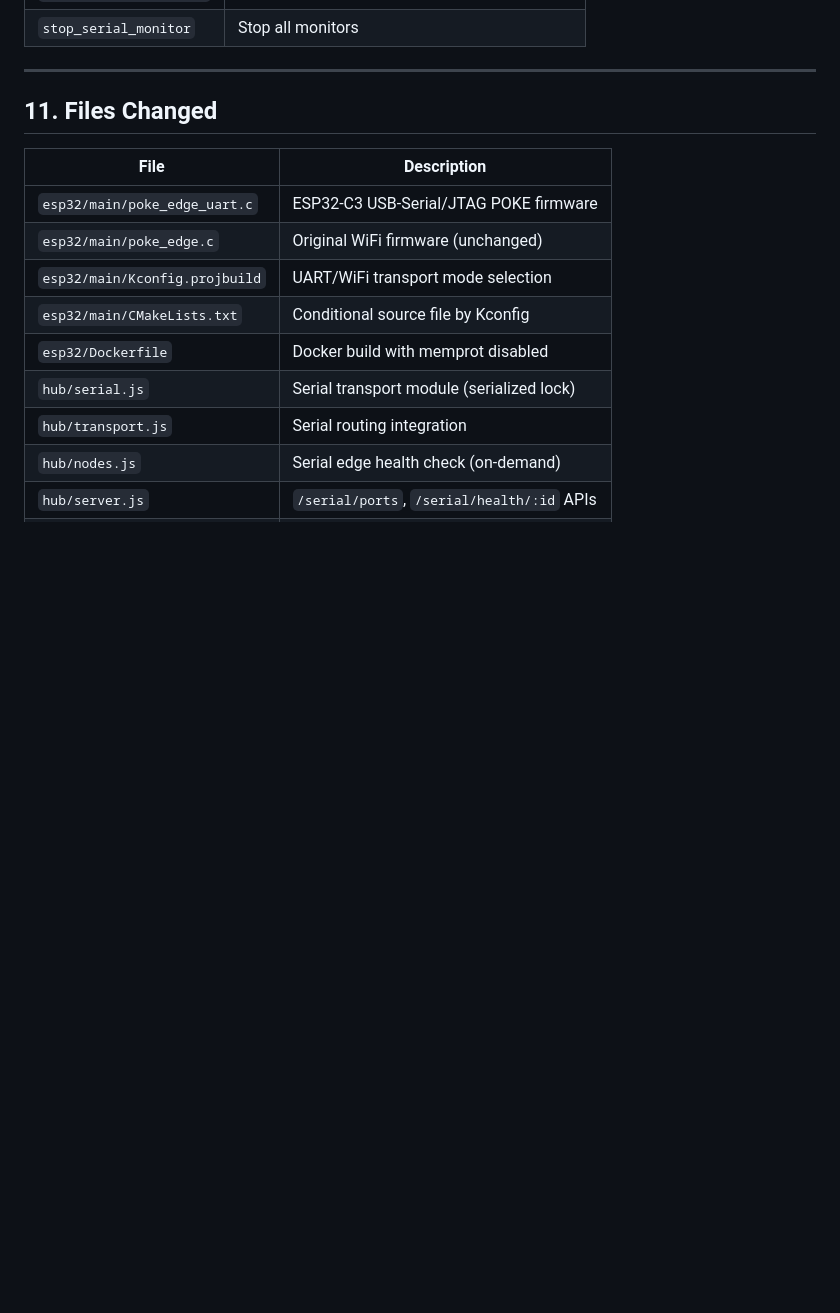
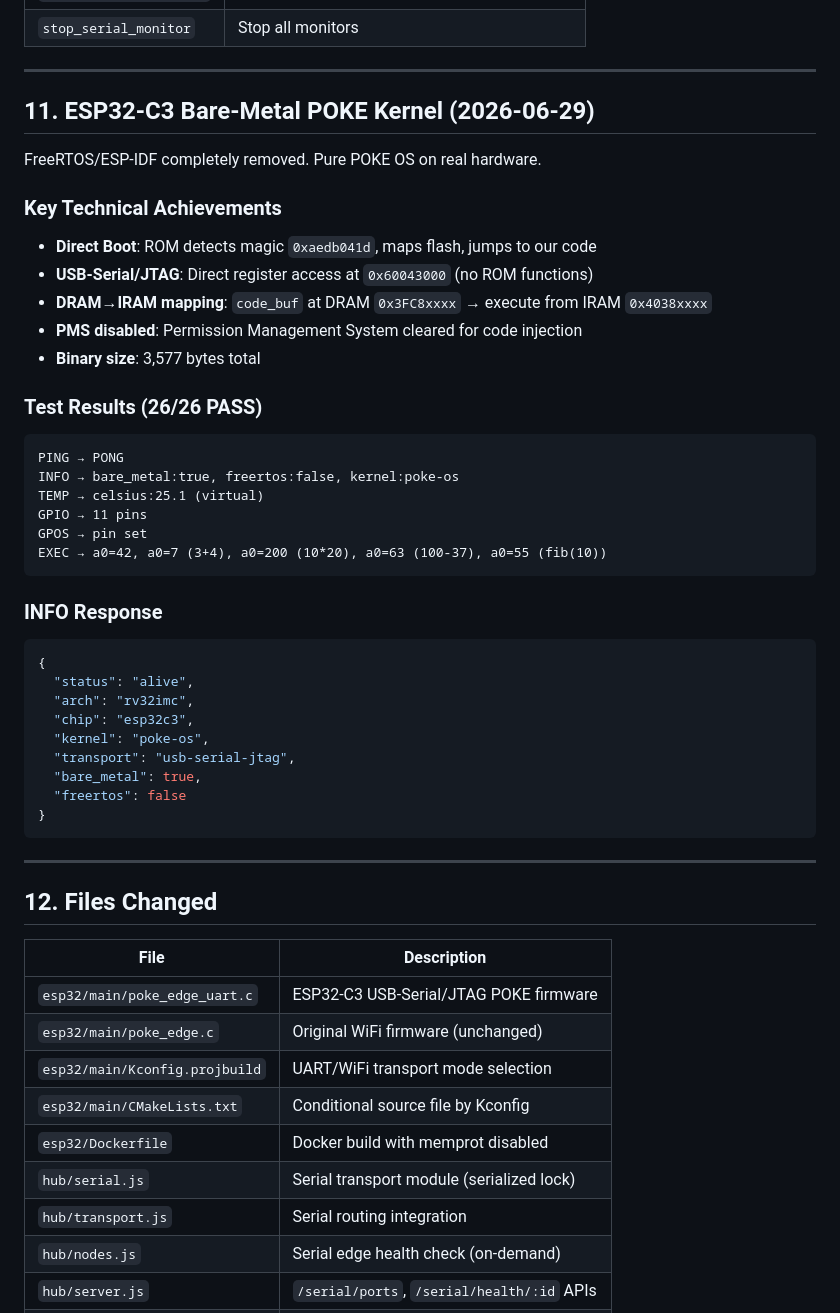
Before and after one commit to CSP911/poke, a Markdown page: docs/serial-pipeline-evidence.md, the part around the change. Rendered like a GitHub page; blank space fills up the shorter version.

Commit message:
docs: ESP32-C3 bare-metal kernel — Direct Boot, 3.5KB, 353+ tests
The future doesn't need an operating system.

- README: esp32c3/ bare-metal kernel in project structure, 353+ tests
- Roadmap: ESP32-C3 bare-metal marked done, Pi 4 ARM next
- Evidence: bare-metal technical details, 26/26 hardware test results
- esp32/ marked as legacy (FreeRTOS-based)

4 POKE kernels, 0 operating systems:
  x86 (QEMU) | ARM64 (QEMU) | RV32 (QEMU) | ESP32-C3 (real hardware)

Co-Authored-By: Claude Opus 4.6 (1M context) <noreply@anthropic.com>

````diff
--- a/docs/serial-pipeline-evidence.md
+++ b/docs/serial-pipeline-evidence.md
@@ -354,7 +354,43 @@ POKE + "ESTO"
 
 ---
 
-## 11. Files Changed
+## 11. ESP32-C3 Bare-Metal POKE Kernel (2026-06-29)
+
+FreeRTOS/ESP-IDF completely removed. Pure POKE OS on real hardware.
+
+### Key Technical Achievements
+- **Direct Boot**: ROM detects magic `0xaedb041d`, maps flash, jumps to our code
+- **USB-Serial/JTAG**: Direct register access at `0x60043000` (no ROM functions)
+- **DRAM→IRAM mapping**: `code_buf` at DRAM `0x3FC8xxxx` → execute from IRAM `0x4038xxxx`
+- **PMS disabled**: Permission Management System cleared for code injection
+- **Binary size**: 3,577 bytes total
+
+### Test Results (26/26 PASS)
+```
+PING → PONG
+INFO → bare_metal:true, freertos:false, kernel:poke-os
+TEMP → celsius:25.1 (virtual)
+GPIO → 11 pins
+GPOS → pin set
+EXEC → a0=42, a0=7 (3+4), a0=200 (10*20), a0=63 (100-37), a0=55 (fib(10))
+```
+
+### INFO Response
+```json
+{
+  "status": "alive",
+  "arch": "rv32imc",
+  "chip": "esp32c3",
+  "kernel": "poke-os",
+  "transport": "usb-serial-jtag",
+  "bare_metal": true,
+  "freertos": false
+}
+```
+
+---
+
+## 12. Files Changed
 
 | File | Description |
 |------|-------------|
````
Also changed, not shown: README.md (+12 -4 lines).
